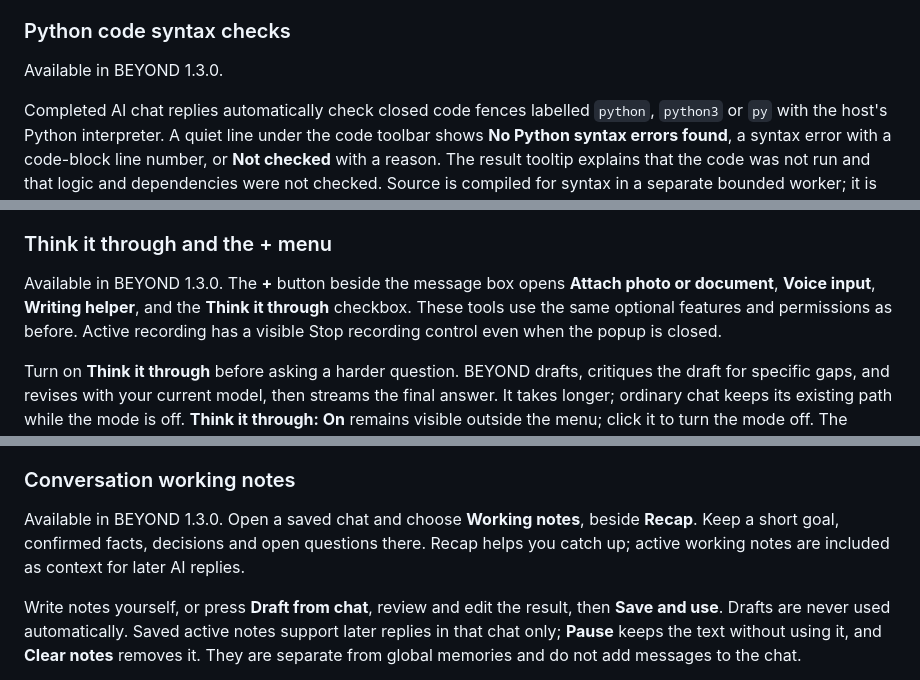
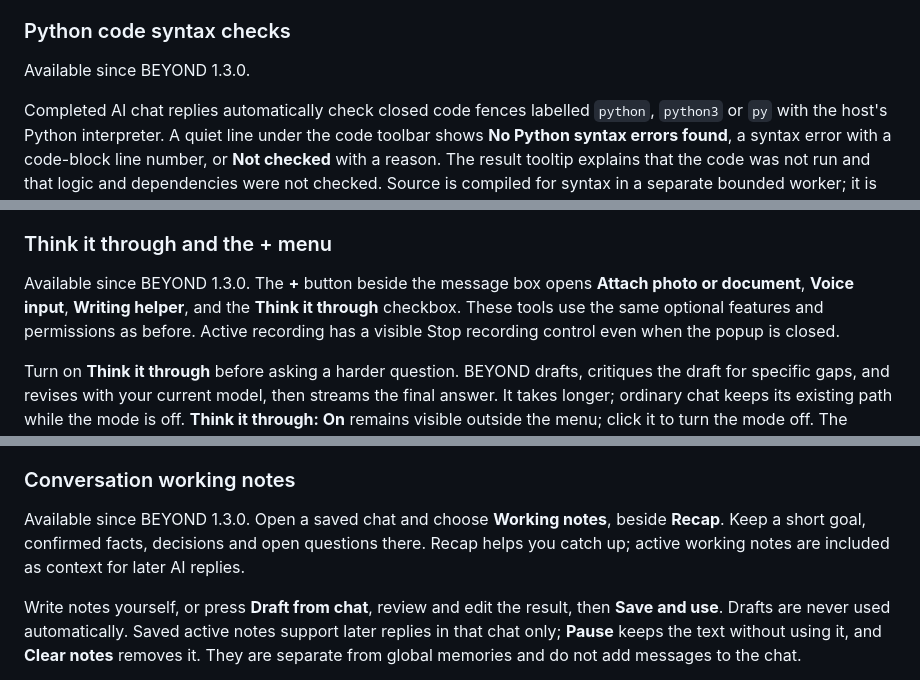
Before and after one commit to jeremystevens/beyond, a Markdown page: README.md, 3 parts joined by grey strips. GitHub-like rendering.

```diff
--- a/README.md
+++ b/README.md
@@ -495,7 +495,7 @@ For recognized cases, the reply shows the arithmetic and a **Calculated locally*
 
 ### Python code syntax checks
 
-Available in BEYOND 1.3.0.
+Available since BEYOND 1.3.0.
 
 Completed AI chat replies automatically check closed code fences labelled `python`, `python3` or `py` with the host's Python interpreter. A quiet line under the code toolbar shows **No Python syntax errors found**, a syntax error with a code-block line number, or **Not checked** with a reason. The result tooltip explains that the code was not run and that logic and dependencies were not checked. Source is compiled for syntax in a separate bounded worker; it is never executed, imported, installed or silently rewritten. Copy and Save still contain only the original code. Results persist with the reply and its conversation branches; older and stopped/failed replies have no new check claim.
 
@@ -519,7 +519,7 @@ A turn is bounded to 30 seconds; noisy environments, short words or long pauses
 
 ### Think it through and the + menu
 
-Available in BEYOND 1.3.0. The **+** button beside the message box opens **Attach photo or document**, **Voice input**, **Writing helper**, and the **Think it through** checkbox. These tools use the same optional features and permissions as before. Active recording has a visible Stop recording control even when the popup is closed.
+Available since BEYOND 1.3.0. The **+** button beside the message box opens **Attach photo or document**, **Voice input**, **Writing helper**, and the **Think it through** checkbox. These tools use the same optional features and permissions as before. Active recording has a visible Stop recording control even when the popup is closed.
 
 Turn on **Think it through** before asking a harder question. BEYOND drafts, critiques the draft for specific gaps, and revises with your current model, then streams the final answer. It takes longer; ordinary chat keeps its existing path while the mode is off. **Think it through: On** remains visible outside the menu; click it to turn the mode off. The preference is saved in this browser at this BEYOND address and stays on across chats until disabled.
 
@@ -529,7 +529,7 @@ Progress appears during preparation; intermediate text is not saved. Stop cancel
 
 ### Conversation working notes
 
-Available in BEYOND 1.3.0. Open a saved chat and choose **Working notes**, beside **Recap**. Keep a short goal, confirmed facts, decisions and open questions there. Recap helps you catch up; active working notes are included as context for later AI replies.
+Available since BEYOND 1.3.0. Open a saved chat and choose **Working notes**, beside **Recap**. Keep a short goal, confirmed facts, decisions and open questions there. Recap helps you catch up; active working notes are included as context for later AI replies.
 
 Write notes yourself, or press **Draft from chat**, review and edit the result, then **Save and use**. Drafts are never used automatically. Saved active notes support later replies in that chat only; **Pause** keeps the text without using it, and **Clear notes** removes it. They are separate from global memories and do not add messages to the chat.
 
```
Also changed, not shown: other parts of README.md (+11 -11 lines).
